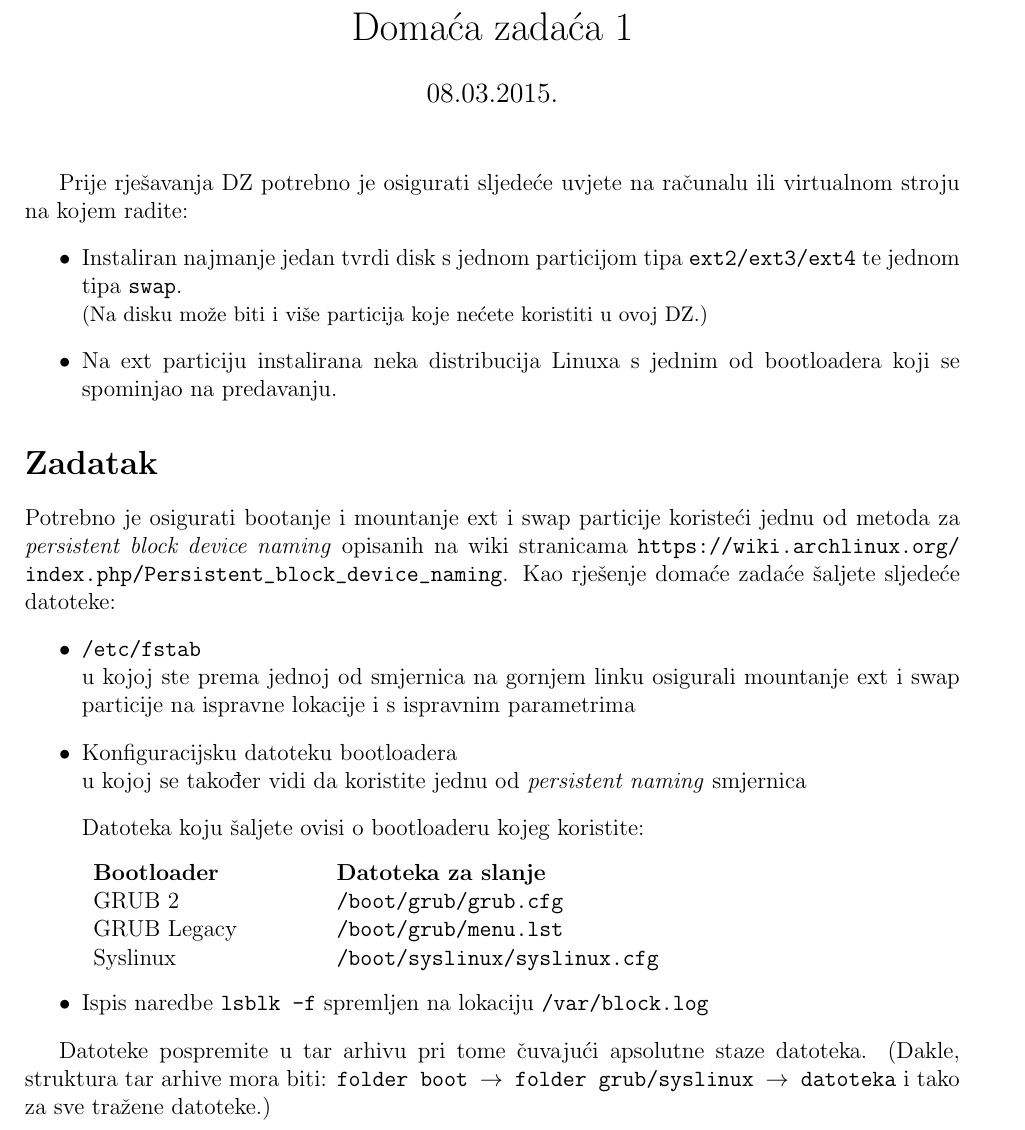
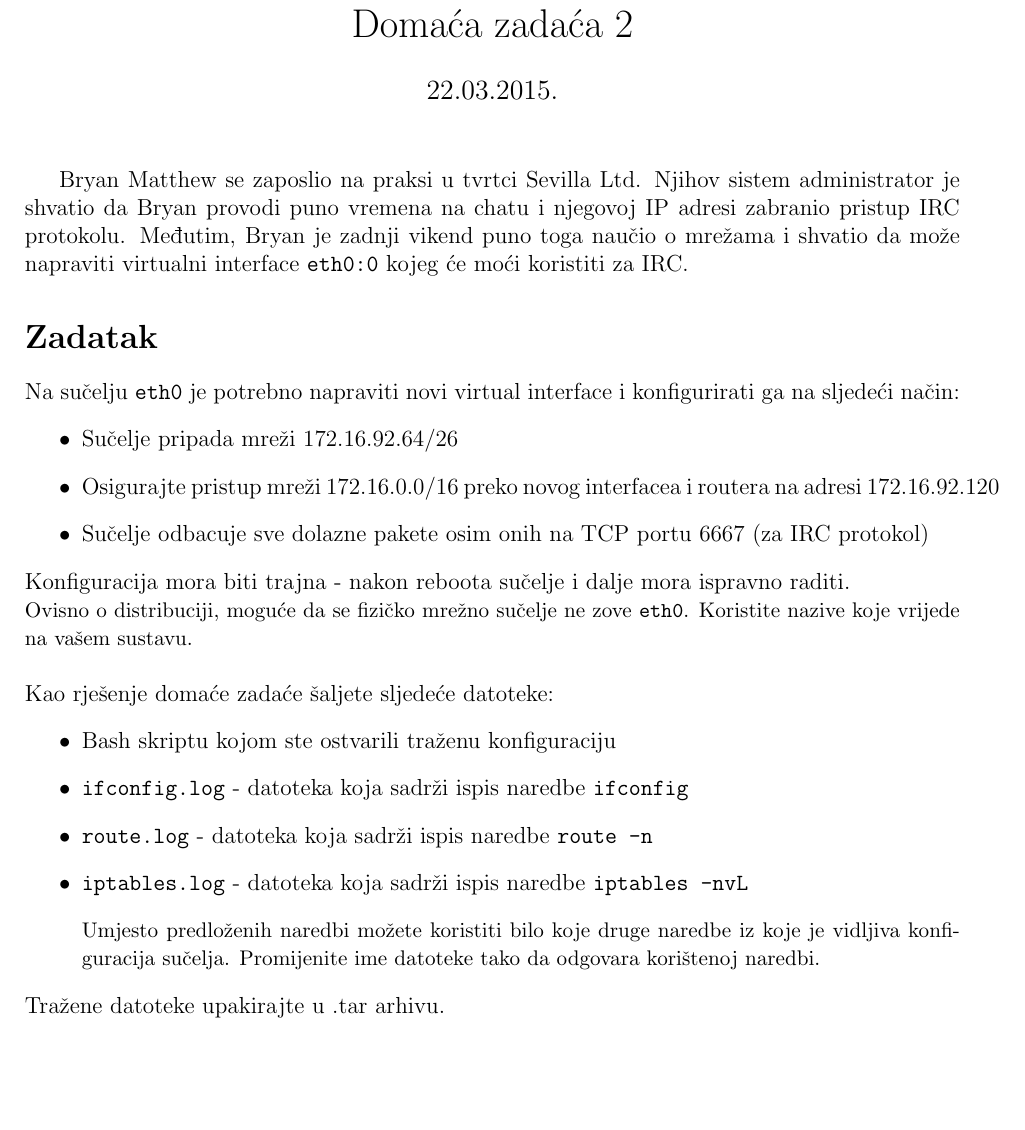
Before and after one commit to skuxy/NKOSL, a LaTeX document (dz/dz_01.tex): part of the page, cut so that both start at the same text, the shorter picture padded with empty space. Compiled offline with pdfLaTeX.

```diff
--- a/dz/dz_01.tex
+++ b/dz/dz_01.tex
@@ -8,31 +8,28 @@
 \pagenumbering{gobble}
 
 \begin{document}
-	\title{Domaća zadaća 1}
-	\date{\vspace{-5ex} 08.03.2015.}
+	\title{Domaća zadaća 2}
+	\date{\vspace{-5ex} 22.03.2015.}
 	\maketitle
-	Prije rješavanja DZ potrebno je osigurati sljedeće uvjete na računalu ili virtualnom stroju na kojem radite:
+	Bryan Matthew se zaposlio na praksi u tvrtci Sevilla Ltd. Njihov sistem administrator je shvatio da Bryan provodi puno vremena na chatu i njegovoj IP adresi zabranio pristup IRC protokolu. Međutim, Bryan je zadnji vikend puno toga naučio o mrežama i shvatio da može napraviti virtualni interface \texttt{eth0:0} kojeg će moći koristiti za IRC.
+	\section*{Zadatak}
+	Na sučelju \texttt{eth0} je potrebno napraviti novi virtual interface i konfigurirati ga na sljedeći način:
 	\begin{itemize}
-		\item Instaliran najmanje jedan tvrdi disk s jednom particijom tipa \texttt{ext2/ext3/ext4} te jednom tipa \texttt{swap}.\\ {\small (Na disku može biti i više particija koje nećete koristiti u ovoj DZ.)}
-		\item Na ext particiju instalirana neka distribucija Linuxa s jednim od bootloadera koji se spominjao na predavanju.
+		\item Sučelje pripada mreži 172.16.92.64/26
+		\item Osigurajte pristup mreži 172.16.0.0/16 preko novog interfacea i routera na adresi 172.16.92.120
+		\item Sučelje odbacuje sve dolazne pakete osim onih na TCP portu 6667 (za IRC protokol)
 	\end{itemize}
-	\section*{Zadatak}
-	Potrebno je osigurati bootanje i mountanje ext i swap particije koristeći jednu od metoda za \emph{persistent block device naming} opisanih na wiki stranicama \url{https://wiki.archlinux.org/index.php/Persistent_block_device_naming}. Kao rješenje domaće zadaće šaljete sljedeće datoteke:
+	Konfiguracija mora biti trajna - nakon reboota sučelje i dalje mora ispravno raditi.\\
+	{\small Ovisno o distribuciji, moguće da se fizičko mrežno sučelje ne zove \texttt{eth0}. Koristite nazive koje vrijede na vašem sustavu.}\\
+	\,\\
+	Kao rješenje domaće zadaće šaljete sljedeće datoteke:
 	\begin{itemize}
-		\item \texttt{/etc/fstab}\\
-			u kojoj ste prema jednoj od smjernica na gornjem linku osigurali mountanje ext i swap particije na ispravne lokacije i s ispravnim parametrima
-		\item Konfiguracijsku datoteku bootloadera\\
-			u kojoj se također vidi da koristite jednu od \emph{persistent naming} smjernica
-		\item[] Datoteka koju šaljete ovisi o bootloaderu kojeg koristite:
-		\item[] \begin{tabular}{p{4cm} p{5cm}}
-					\textbf{Bootloader} & \textbf{Datoteka za slanje} \\
-					GRUB 2 & \texttt{/boot/grub/grub.cfg}\\
-					GRUB Legacy & \texttt{/boot/grub/menu.lst}\\
-					Syslinux & \texttt{/boot/syslinux/syslinux.cfg}
-				\end{tabular}
-		\item Ispis naredbe \texttt{lsblk -f} spremljen na lokaciju \texttt{/var/block.log}
+		\item Bash skriptu kojom ste ostvarili traženu konfiguraciju
+		\item \texttt{ifconfig.log} - datoteka koja sadrži ispis naredbe \texttt{ifconfig}
+		\item \texttt{route.log} - datoteka koja sadrži ispis naredbe \texttt{route -n}
+		\item \texttt{iptables.log} - datoteka koja sadrži ispis naredbe \texttt{iptables -nvL}
+		\item[] {\small Umjesto predloženih naredbi možete koristiti bilo koje druge naredbe iz koje je vidljiva konfiguracija sučelja. Promijenite ime datoteke tako da odgovara korištenoj naredbi.}
 	\end{itemize}
-
-	Datoteke pospremite u tar arhivu pri tome čuvajući apsolutne staze datoteka. (Dakle, struktura tar arhive mora biti: \texttt{folder boot $\rightarrow$ folder grub/syslinux $\rightarrow$ datoteka} i tako za sve tražene datoteke.)\\
+	Tražene datoteke upakirajte u .tar arhivu.
 
 \end{document}
```
Also changed, not shown: dz/dz_02.tex (deleted, +0 -35 lines).
